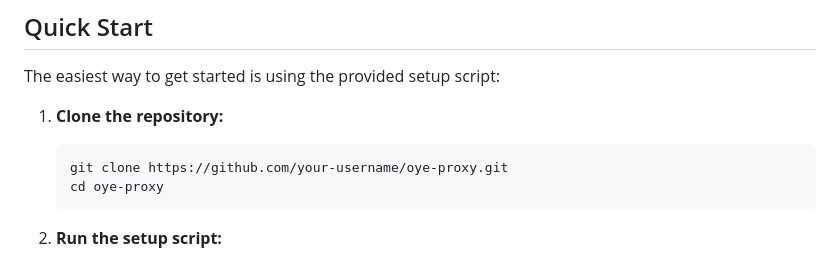
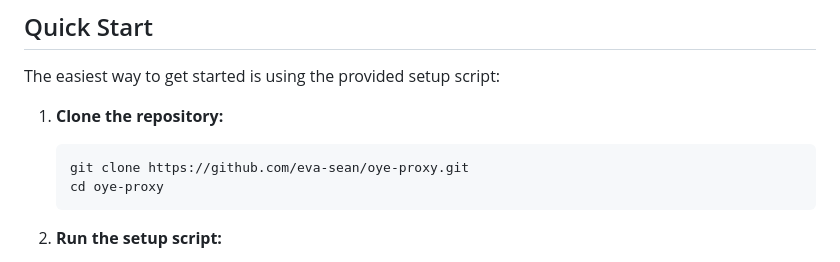
Before and after one commit to eva-sean/oye-proxy, a Markdown page: README.md, the part around the change. Rendered like a GitHub page.

````diff
--- a/README.md
+++ b/README.md
@@ -48,7 +48,7 @@ The easiest way to get started is using the provided setup script:
 1. **Clone the repository:**
 
    ```bash
-   git clone https://github.com/your-username/oye-proxy.git
+   git clone https://github.com/eva-sean/oye-proxy.git
    cd oye-proxy
    ```
 
````
Also changed, not shown: DEPLOYMENT.md (+1 -1 lines).
